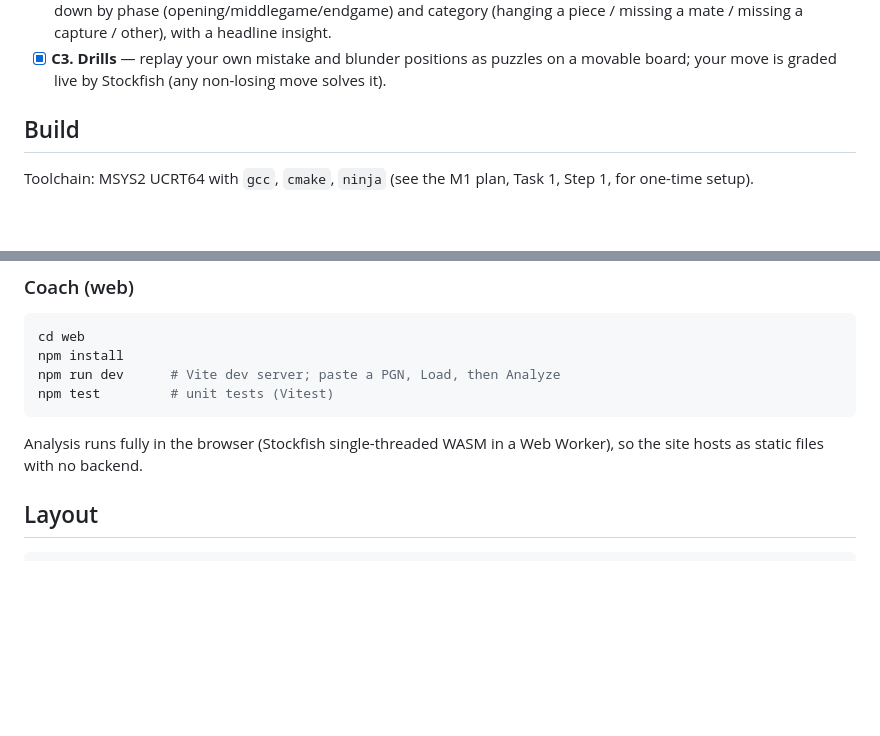
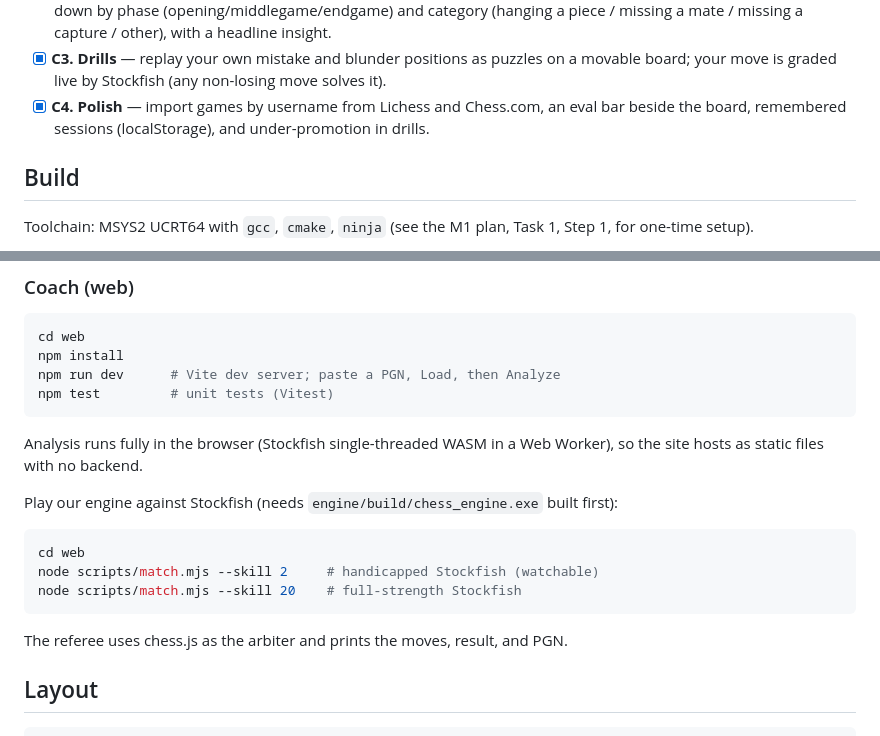
Before and after one commit to aayushpokhrel1/Chess_Coach, a Markdown page: README.md, 2 parts joined by grey strips. GitHub-like rendering; blank space fills up the shorter version.

Commit message:
docs: mark Coach C4 polish complete, add match instructions

````diff
--- a/README.md
+++ b/README.md
@@ -61,6 +61,8 @@ Coach milestones (web, runs on Stockfish now, adopts our engine over the UCI sea
   (hanging a piece / missing a mate / missing a capture / other), with a headline insight.
 - [x] **C3. Drills** — replay your own mistake and blunder positions as puzzles on a
   movable board; your move is graded live by Stockfish (any non-losing move solves it).
+- [x] **C4. Polish** — import games by username from Lichess and Chess.com, an eval bar
+  beside the board, remembered sessions (localStorage), and under-promotion in drills.
 
 ## Build
 
@@ -97,6 +99,16 @@ npm test         # unit tests (Vitest)
 Analysis runs fully in the browser (Stockfish single-threaded WASM in a Web Worker), so the
 site hosts as static files with no backend.
 
+Play our engine against Stockfish (needs `engine/build/chess_engine.exe` built first):
+
+```bash
+cd web
+node scripts/match.mjs --skill 2     # handicapped Stockfish (watchable)
+node scripts/match.mjs --skill 20    # full-strength Stockfish
+```
+
+The referee uses chess.js as the arbiter and prints the moves, result, and PGN.
+
 ## Layout
 
 ```
````
Also changed, not shown: other parts of README.md (+2 -1 lines).
